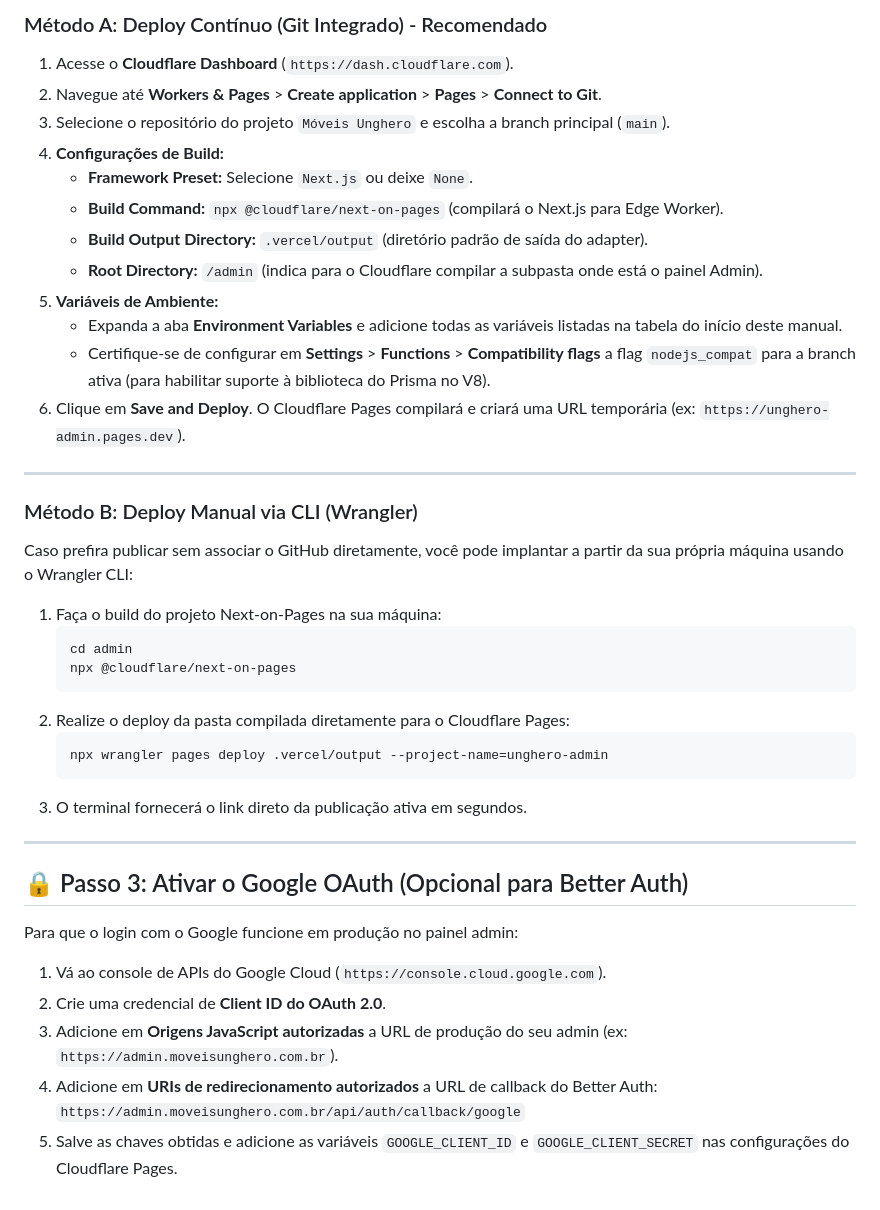
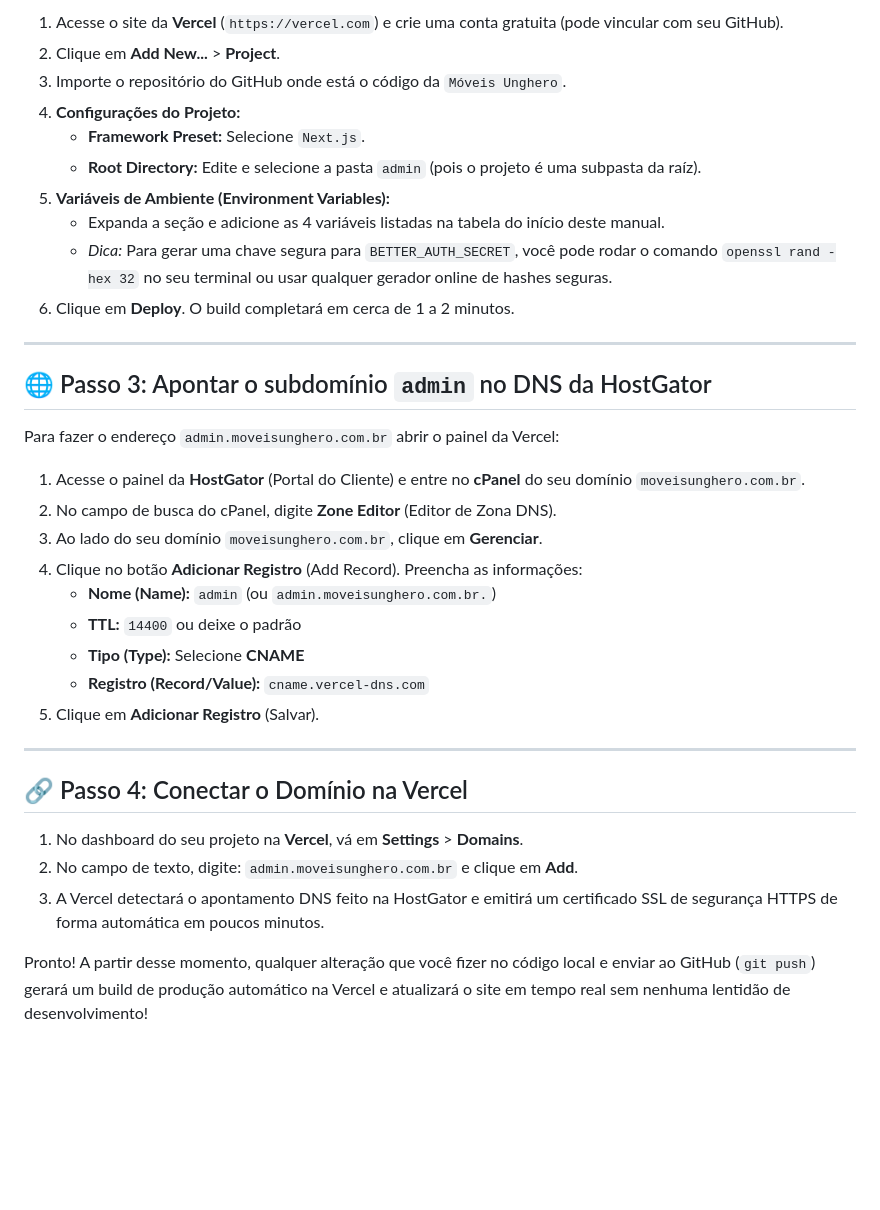
Before and after one commit to gutohipolito/moveis-unghero, a Markdown page: admin/deploy.md, the part around one of its changes. Rendered like a GitHub page; blank space fills up the shorter version.

Commit message:
docs: atualizado manual de deploy com instrucoes da Vercel e HostGator

````diff
--- a/admin/deploy.md
+++ b/admin/deploy.md
@@ -41,44 +57,37 @@ Antes de iniciar, você precisará coletar os seguintes valores e configurá-los
 
-### Método A: Deploy Contínuo (Git Integrado) - Recomendado
-
-1. Acesse o **Cloudflare Dashboard** (`https://dash.cloudflare.com`).
-2. Navegue até **Workers & Pages** > **Create application** > **Pages** > **Connect to Git**.
-3. Selecione o repositório do projeto `Móveis Unghero` e escolha a branch principal (`main`).
-4. **Configurações de Build:**
-   * **Framework Preset:** Selecione `Next.js` ou deixe `None`.
-   * **Build Command:** `npx @cloudflare/next-on-pages` (compilará o Next.js para Edge Worker).
-   * **Build Output Directory:** `.vercel/output` (diretório padrão de saída do adapter).
-   * **Root Directory:** `/admin` (indica para o Cloudflare compilar a subpasta onde está o painel Admin).
-5. **Variáveis de Ambiente:**
-   * Expanda a aba **Environment Variables** e adicione todas as variáveis listadas na tabela do início deste manual.
-   * Certifique-se de configurar em **Settings** > **Functions** > **Compatibility flags** a flag `nodejs_compat` para a branch ativa (para habilitar suporte à biblioteca do Prisma no V8).
-6. Clique em **Save and Deploy**. O Cloudflare Pages compilará e criará uma URL temporária (ex: `https://unghero-admin.pages.dev`).
+1. Acesse o site da **Vercel** (`https://vercel.com`) e crie uma conta gratuita (pode vincular com seu GitHub).
+2. Clique em **Add New...** > **Project**.
+3. Importe o repositório do GitHub onde está o código da `Móveis Unghero`.
+4. **Configurações do Projeto:**
+   * **Framework Preset:** Selecione `Next.js`.
+   * **Root Directory:** Edite e selecione a pasta `admin` (pois o projeto é uma subpasta da raíz).
+5. **Variáveis de Ambiente (Environment Variables):**
+   * Expanda a seção e adicione as 4 variáveis listadas na tabela do início deste manual.
+   * *Dica:* Para gerar uma chave segura para `BETTER_AUTH_SECRET`, você pode rodar o comando `openssl rand -hex 32` no seu terminal ou usar qualquer gerador online de hashes seguras.
+6. Clique em **Deploy**. O build completará em cerca de 1 a 2 minutos.
 
 ---
 
-### Método B: Deploy Manual via CLI (Wrangler)
+## 🌐 Passo 3: Apontar o subdomínio `admin` no DNS da HostGator
 
-Caso prefira publicar sem associar o GitHub diretamente, você pode implantar a partir da sua própria máquina usando o Wrangler CLI:
+Para fazer o endereço `admin.moveisunghero.com.br` abrir o painel da Vercel:
 
-1. Faça o build do projeto Next-on-Pages na sua máquina:
-   ```bash
-   cd admin
-   npx @cloudflare/next-on-pages
-   ```
-2. Realize o deploy da pasta compilada diretamente para o Cloudflare Pages:
-   ```bash
-   npx wrangler pages deploy .vercel/output --project-name=unghero-admin
-   ```
-3. O terminal fornecerá o link direto da publicação ativa em segundos.
+1. Acesse o painel da **HostGator** (Portal do Cliente) e entre no **cPanel** do seu domínio `moveisunghero.com.br`.
+2. No campo de busca do cPanel, digite **Zone Editor** (Editor de Zona DNS).
+3. Ao lado do seu domínio `moveisunghero.com.br`, clique em **Gerenciar**.
+4. Clique no botão **Adicionar Registro** (Add Record). Preencha as informações:
+   * **Nome (Name):** `admin` (ou `admin.moveisunghero.com.br.`)
+   * **TTL:** `14400` ou deixe o padrão
+   * **Tipo (Type):** Selecione **CNAME**
+   * **Registro (Record/Value):** `cname.vercel-dns.com`
+5. Clique em **Adicionar Registro** (Salvar).
 
 ---
 
-## 🔒 Passo 3: Ativar o Google OAuth (Opcional para Better Auth)
+## 🔗 Passo 4: Conectar o Domínio na Vercel
 
-Para que o login com o Google funcione em produção no painel admin:
-1. Vá ao console de APIs do Google Cloud (`https://console.cloud.google.com`).
-2. Crie uma credencial de **Client ID do OAuth 2.0**.
-3. Adicione em **Origens JavaScript autorizadas** a URL de produção do seu admin (ex: `https://admin.moveisunghero.com.br`).
-4. Adicione em **URIs de redirecionamento autorizados** a URL de callback do Better Auth:
-   `https://admin.moveisunghero.com.br/api/auth/callback/google`
-5. Salve as chaves obtidas e adicione as variáveis `GOOGLE_CLIENT_ID` e `GOOGLE_CLIENT_SECRET` nas configurações do Cloudflare Pages.
+1. No dashboard do seu projeto na **Vercel**, vá em **Settings** > **Domains**.
+2. No campo de texto, digite: `admin.moveisunghero.com.br` e clique em **Add**.
+3. A Vercel detectará o apontamento DNS feito na HostGator e emitirá um certificado SSL de segurança HTTPS de forma automática em poucos minutos.
+
+Pronto! A partir desse momento, qualquer alteração que você fizer no código local e enviar ao GitHub (`git push`) gerará um build de produção automático na Vercel e atualizará o site em tempo real sem nenhuma lentidão de desenvolvimento!
````
Also changed, not shown: other parts of admin/deploy.md (+34 -18 lines).
